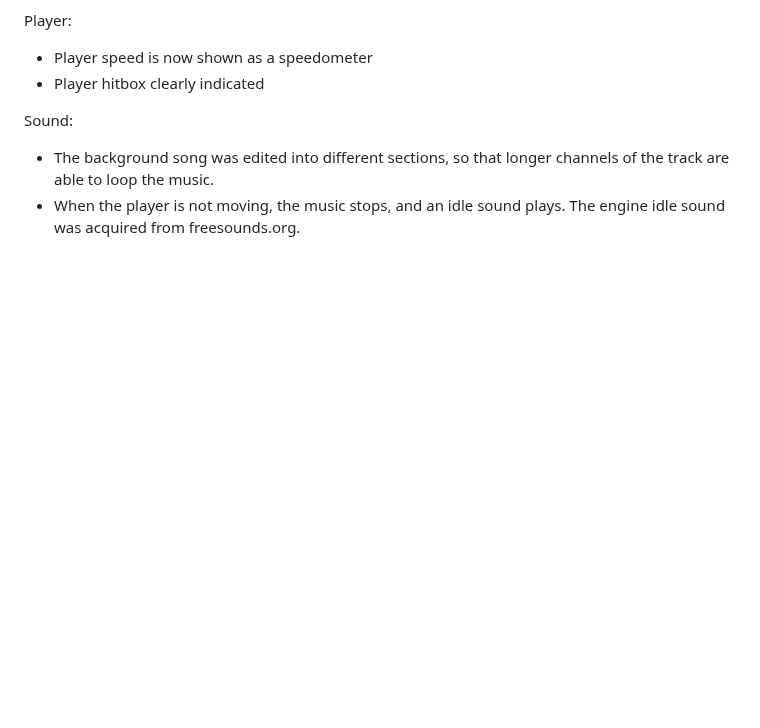
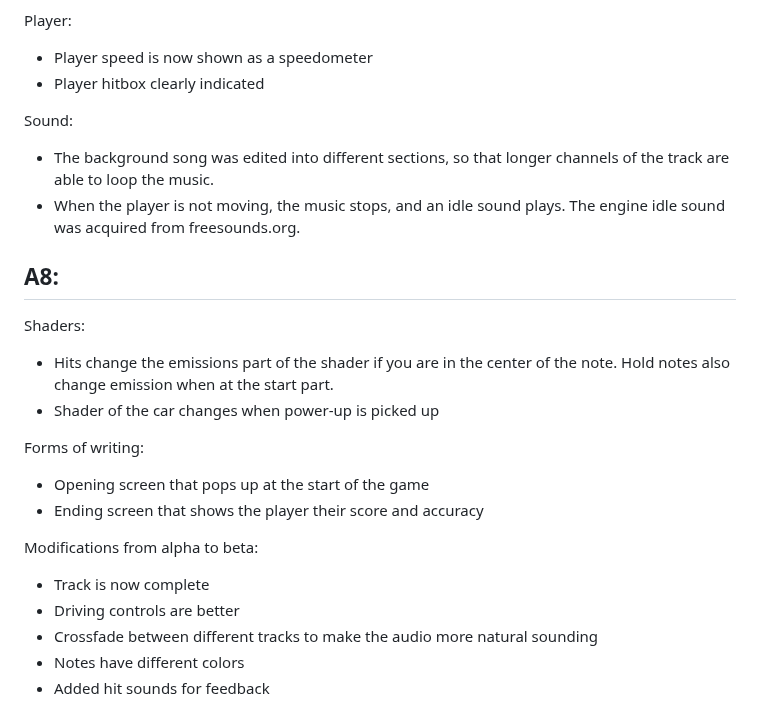
Before and after one commit to halBRY/CS426_Final_Project_DDrive, a Markdown page: README.md, the part around the change. GitHub-like rendering; blank space fills up the shorter version.

```diff
--- a/README.md
+++ b/README.md
@@ -83,3 +83,20 @@ Player:
 Sound:
 * The background song was edited into different sections, so that longer channels of the track are able to loop the music.
 * When the player is not moving, the music stops, and an idle sound plays. The engine idle sound was acquired from freesounds.org.
+
+## A8:
+
+Shaders:
+* Hits change the emissions part of the shader if you are in the center of the note. Hold notes also change emission when at the start part.
+* Shader of the car changes when power-up is picked up
+
+Forms of writing:
+* Opening screen that pops up at the start of the game
+* Ending screen that shows the player their score and accuracy
+
+Modifications from alpha to beta:
+* Track is now complete
+* Driving controls are better
+* Crossfade between different tracks to make the audio more natural sounding
+* Notes have different colors
+* Added hit sounds for feedback
```
